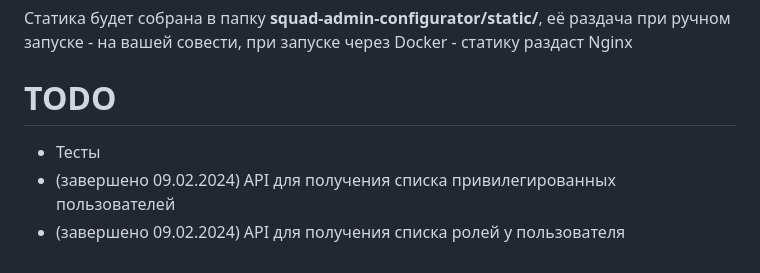
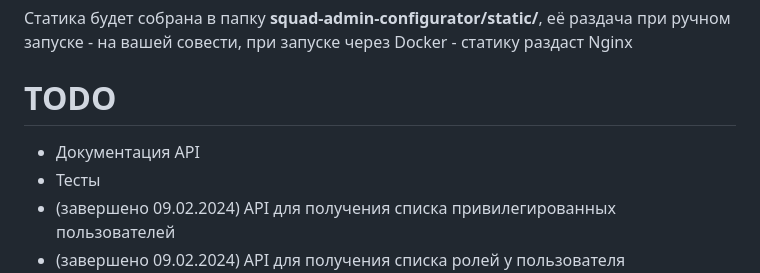
Before and after one commit to ar1ocker/Squad-Admin-Configurator, a Markdown page: README.md, the part around the change. Rendered like a GitHub page.

```diff
--- a/README.md
+++ b/README.md
@@ -121,6 +121,7 @@ python3 manage.py cronloop -s 300
 
 # TODO
 
+- Документация API
 - Тесты
 - (завершено 09.02.2024) API для получения списка привилегированных пользователей
 - (завершено 09.02.2024) API для получения списка ролей у пользователя
```
